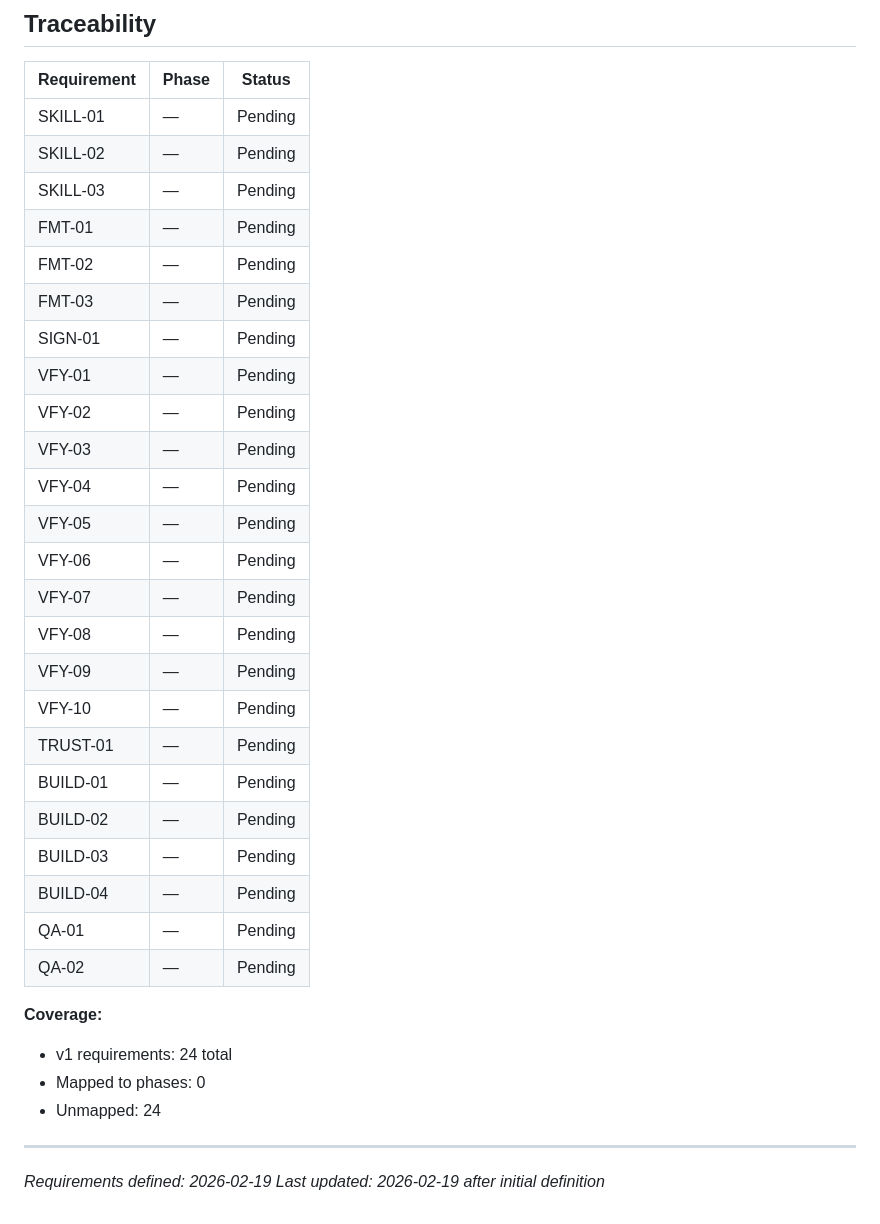
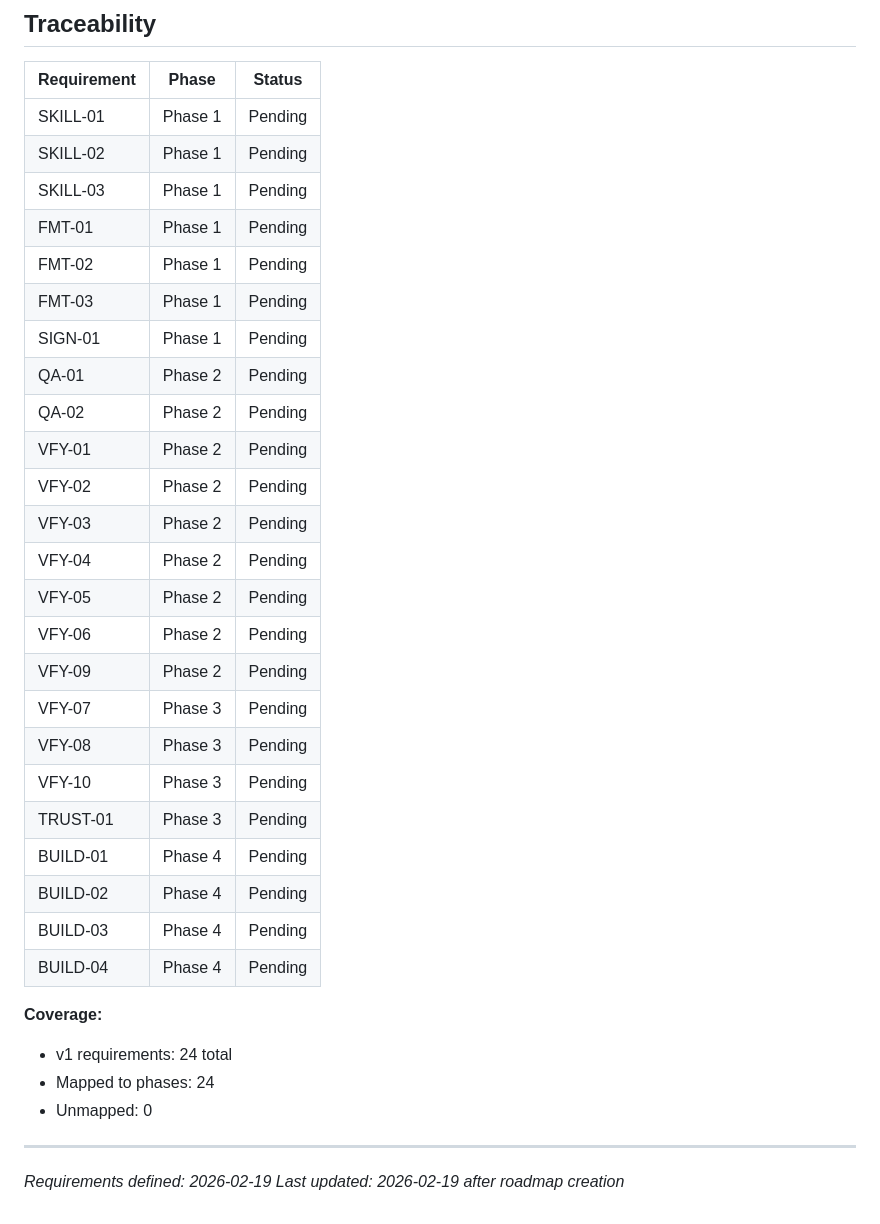
Before and after one commit to ngmisl/erc8004-verifier-arbitrum, a Markdown page: .planning/REQUIREMENTS.md, the part around the change. Drawn GitHub-style.

Commit message:
docs: create roadmap (4 phases)

```diff
--- a/.planning/REQUIREMENTS.md
+++ b/.planning/REQUIREMENTS.md
@@ -81,36 +81,36 @@
 
 | Requirement | Phase | Status |
 |-------------|-------|--------|
-| SKILL-01 | — | Pending |
-| SKILL-02 | — | Pending |
-| SKILL-03 | — | Pending |
-| FMT-01 | — | Pending |
-| FMT-02 | — | Pending |
-| FMT-03 | — | Pending |
-| SIGN-01 | — | Pending |
-| VFY-01 | — | Pending |
-| VFY-02 | — | Pending |
-| VFY-03 | — | Pending |
-| VFY-04 | — | Pending |
-| VFY-05 | — | Pending |
-| VFY-06 | — | Pending |
-| VFY-07 | — | Pending |
-| VFY-08 | — | Pending |
-| VFY-09 | — | Pending |
-| VFY-10 | — | Pending |
-| TRUST-01 | — | Pending |
-| BUILD-01 | — | Pending |
-| BUILD-02 | — | Pending |
-| BUILD-03 | — | Pending |
-| BUILD-04 | — | Pending |
-| QA-01 | — | Pending |
-| QA-02 | — | Pending |
+| SKILL-01 | Phase 1 | Pending |
+| SKILL-02 | Phase 1 | Pending |
+| SKILL-03 | Phase 1 | Pending |
+| FMT-01 | Phase 1 | Pending |
+| FMT-02 | Phase 1 | Pending |
+| FMT-03 | Phase 1 | Pending |
+| SIGN-01 | Phase 1 | Pending |
+| QA-01 | Phase 2 | Pending |
+| QA-02 | Phase 2 | Pending |
+| VFY-01 | Phase 2 | Pending |
+| VFY-02 | Phase 2 | Pending |
+| VFY-03 | Phase 2 | Pending |
+| VFY-04 | Phase 2 | Pending |
+| VFY-05 | Phase 2 | Pending |
+| VFY-06 | Phase 2 | Pending |
+| VFY-09 | Phase 2 | Pending |
+| VFY-07 | Phase 3 | Pending |
+| VFY-08 | Phase 3 | Pending |
+| VFY-10 | Phase 3 | Pending |
+| TRUST-01 | Phase 3 | Pending |
+| BUILD-01 | Phase 4 | Pending |
+| BUILD-02 | Phase 4 | Pending |
+| BUILD-03 | Phase 4 | Pending |
+| BUILD-04 | Phase 4 | Pending |
 
 **Coverage:**
 - v1 requirements: 24 total
-- Mapped to phases: 0
-- Unmapped: 24
+- Mapped to phases: 24
+- Unmapped: 0
 
 ---
 *Requirements defined: 2026-02-19*
-*Last updated: 2026-02-19 after initial definition*
+*Last updated: 2026-02-19 after roadmap creation*
```
Also changed, not shown: .planning/ROADMAP.md (added, +92 -0 lines), .planning/STATE.md (added, +62 -0 lines).
